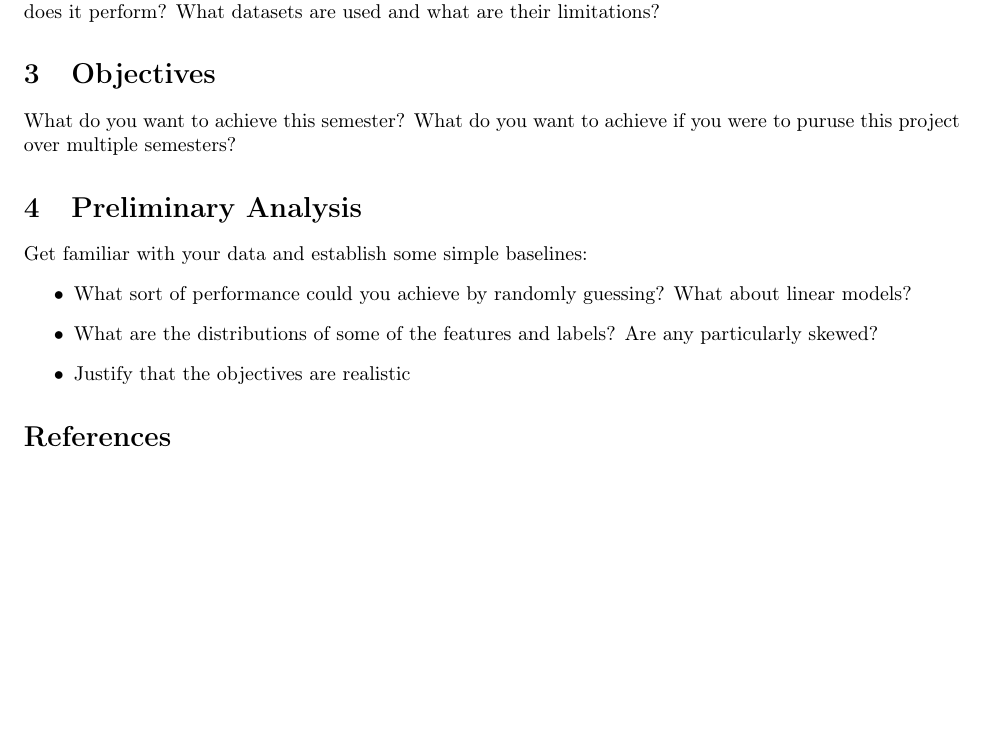
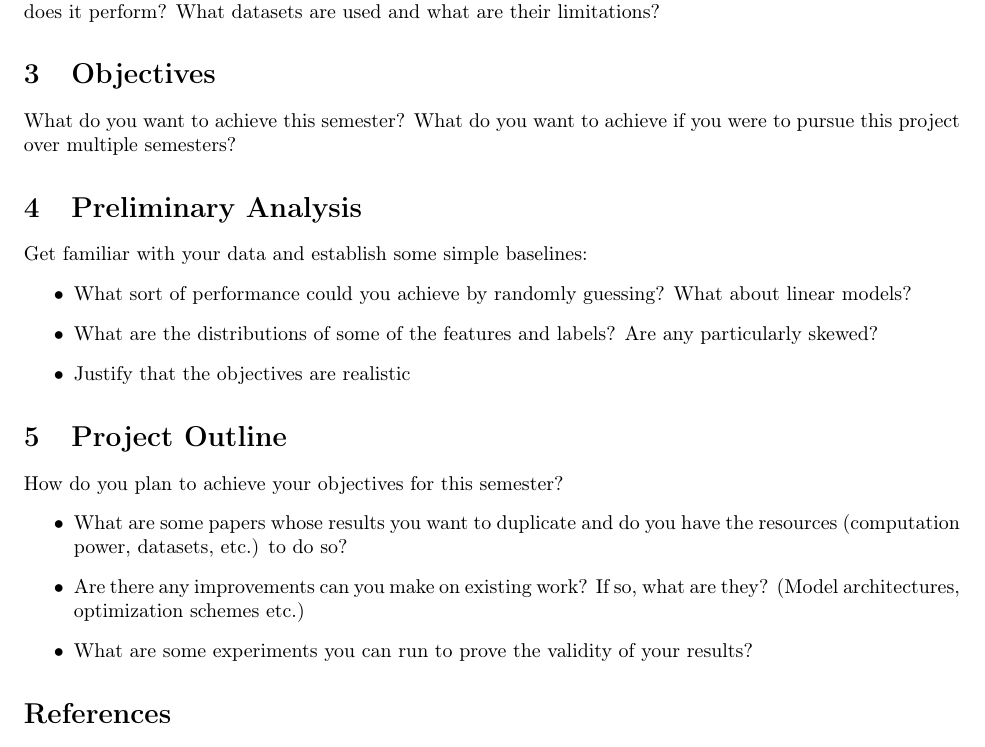
Before and after one commit to CornellDataScience/IntelligentSystems, a LaTeX document (templates/proposal.tex): part of the page, cut so that both start at the same text, the shorter picture padded with empty space. Compiled offline with pdfLaTeX.

Commit message:
Updated project proposal

```diff
--- a/templates/proposal.tex
+++ b/templates/proposal.tex
@@ -29,7 +29,7 @@ What is the problem and why is it interesting and/or useful?
 What work has been done in the past to solve this problem? What is the consensus approach and how well does it perform? What datasets are used and what are their limitations?
 
 \section{Objectives}
-What do you want to achieve this semester? What do you want to achieve if you were to puruse this project over multiple semesters?
+What do you want to achieve this semester? What do you want to achieve if you were to pursue this project over multiple semesters?
 
 \section{Preliminary Analysis}
 Get familiar with your data and establish some simple baselines:
@@ -39,6 +39,15 @@ Get familiar with your data and establish some simple baselines:
     \item Justify that the objectives are realistic
 \end{itemize}
 
+\section{Project Outline}
+How do you plan to achieve your objectives for this semester?
+\begin{itemize}
+    \item What are some papers whose results you want to duplicate and do you have the resources (computation power, datasets, etc.) to do so?
+    \item Are there any improvements can you make on existing work? If so, what are they? (Model architectures, optimization schemes etc.)
+    \item What are some experiments you can run to prove the validity of your results?
+\end{itemize}
+
+
 \begin{thebibliography}{9}
 
 \bibitem{ResNet} Kaiming He, Xiangyu Zhang, Shaoqing Ren, and Jian Sun. Deep Residual Learning for Image Recognition. \href{https://arxiv.org/pdf/1808.03233.pdf}{https://arxiv.org/pdf/1808.03233.pdf}.
```
